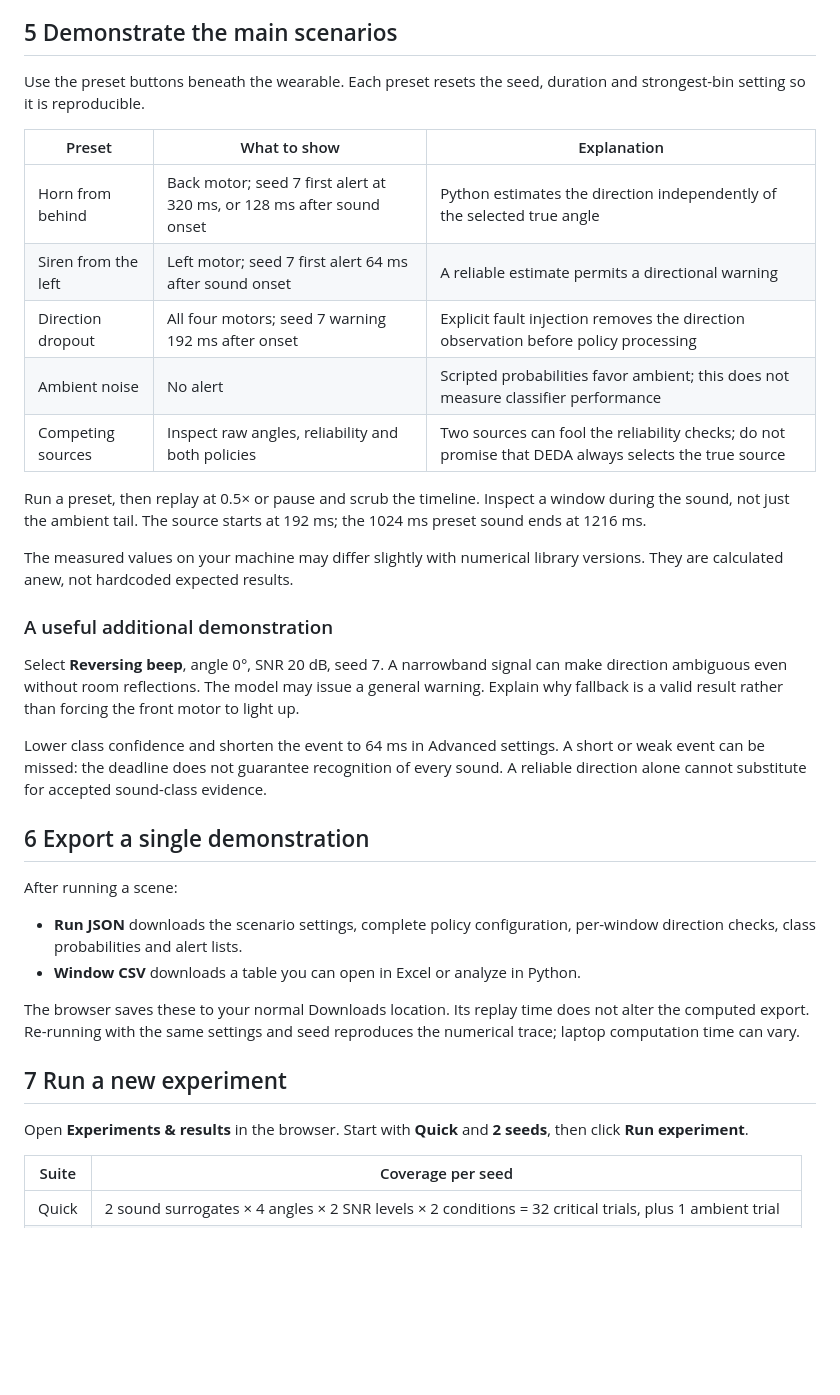
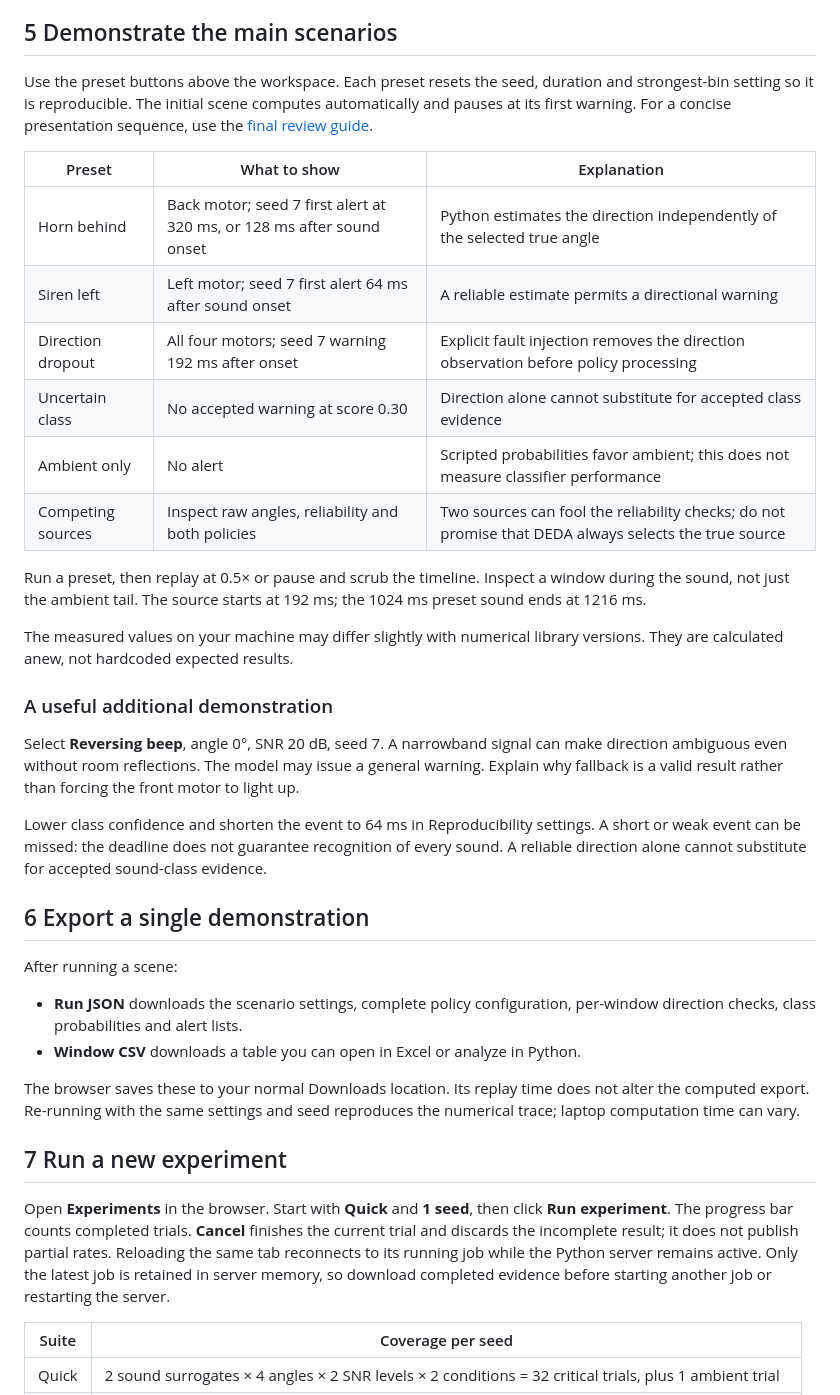
Before and after one commit to rizzit17/soundscape-band, a Markdown page: docs/SIMULATION_GUIDE.md, the part around the change. Drawn GitHub-style; blank space fills up the shorter version.

```diff
--- a/docs/SIMULATION_GUIDE.md
+++ b/docs/SIMULATION_GUIDE.md
@@ -55,14 +55,15 @@ Direction uses the wearer's frame: **0° front, 90° right, 180° back, 270° le
 
 ## 5 Demonstrate the main scenarios
 
-Use the preset buttons beneath the wearable. Each preset resets the seed, duration and strongest-bin setting so it is reproducible.
+Use the preset buttons above the workspace. Each preset resets the seed, duration and strongest-bin setting so it is reproducible. The initial scene computes automatically and pauses at its first warning. For a concise presentation sequence, use the [final review guide](FINAL_REVIEW_GUIDE.md).
 
 | Preset | What to show | Explanation |
 | --- | --- | --- |
-| Horn from behind | Back motor; seed 7 first alert at 320 ms, or 128 ms after sound onset | Python estimates the direction independently of the selected true angle |
-| Siren from the left | Left motor; seed 7 first alert 64 ms after sound onset | A reliable estimate permits a directional warning |
+| Horn behind | Back motor; seed 7 first alert at 320 ms, or 128 ms after sound onset | Python estimates the direction independently of the selected true angle |
+| Siren left | Left motor; seed 7 first alert 64 ms after sound onset | A reliable estimate permits a directional warning |
 | Direction dropout | All four motors; seed 7 warning 192 ms after onset | Explicit fault injection removes the direction observation before policy processing |
-| Ambient noise | No alert | Scripted probabilities favor ambient; this does not measure classifier performance |
+| Uncertain class | No accepted warning at score 0.30 | Direction alone cannot substitute for accepted class evidence |
+| Ambient only | No alert | Scripted probabilities favor ambient; this does not measure classifier performance |
 | Competing sources | Inspect raw angles, reliability and both policies | Two sources can fool the reliability checks; do not promise that DEDA always selects the true source |
 
 Run a preset, then replay at 0.5× or pause and scrub the timeline. Inspect a window during the sound, not just the ambient tail. The source starts at 192 ms; the 1024 ms preset sound ends at 1216 ms.
@@ -73,7 +74,7 @@ The measured values on your machine may differ slightly with numerical library v
 
 Select **Reversing beep**, angle 0°, SNR 20 dB, seed 7. A narrowband signal can make direction ambiguous even without room reflections. The model may issue a general warning. Explain why fallback is a valid result rather than forcing the front motor to light up.
 
-Lower class confidence and shorten the event to 64 ms in Advanced settings. A short or weak event can be missed: the deadline does not guarantee recognition of every sound. A reliable direction alone cannot substitute for accepted sound-class evidence.
+Lower class confidence and shorten the event to 64 ms in Reproducibility settings. A short or weak event can be missed: the deadline does not guarantee recognition of every sound. A reliable direction alone cannot substitute for accepted sound-class evidence.
 
 ## 6 Export a single demonstration
 
@@ -86,7 +87,7 @@ The browser saves these to your normal Downloads location. Its replay time does
 
 ## 7 Run a new experiment
 
-Open **Experiments & results** in the browser. Start with **Quick** and **2 seeds**, then click **Run experiment**.
+Open **Experiments** in the browser. Start with **Quick** and **1 seed**, then click **Run experiment**. The progress bar counts completed trials. **Cancel** finishes the current trial and discards the incomplete result; it does not publish partial rates. Reloading the same tab reconnects to its running job while the Python server remains active. Only the latest job is retained in server memory, so download completed evidence before starting another job or restarting the server.
 
 | Suite | Coverage per seed |
 | --- | --- |
```
Also changed, not shown: README.md (+7 -3 lines), docs/FINAL_REVIEW_GUIDE.md (added, +45 -0 lines), docs/screenshots/simulator-checklist.jpg (added), docs/screenshots/simulator-review.jpg (added), 8 other files.
